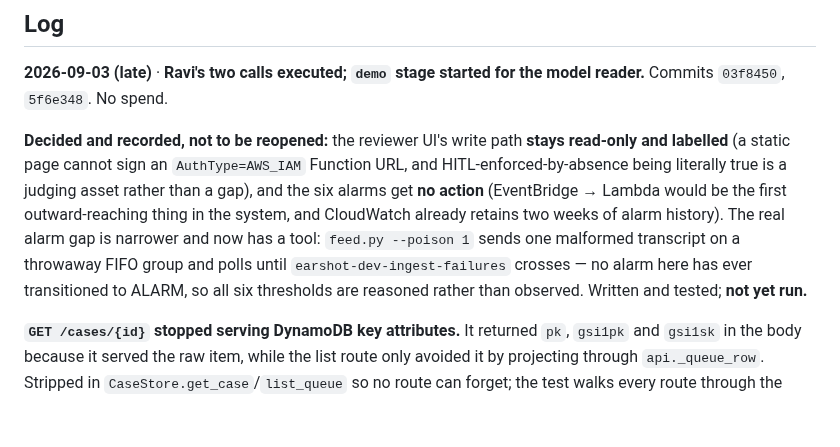
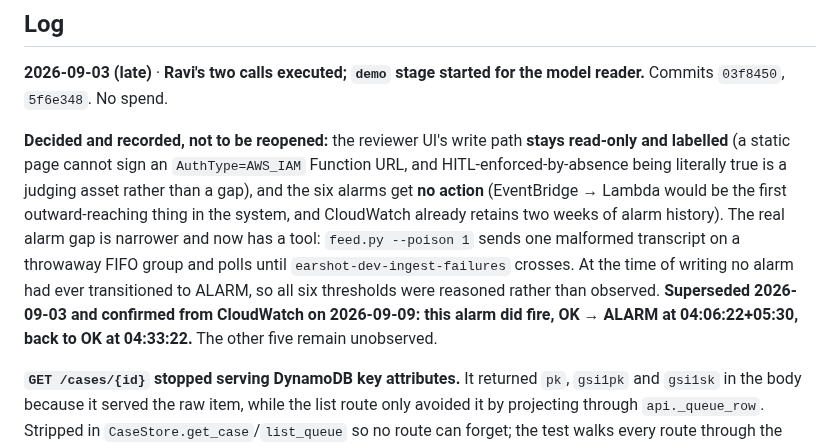
Before and after one commit to ravijp/Genesis_2026, a Markdown page: docs/ops/progress.md, the part around the change. Rendered like a GitHub page; blank space fills up the shorter version.

```diff
--- a/docs/ops/progress.md
+++ b/docs/ops/progress.md
@@ -87,8 +87,10 @@ being literally true is a judging asset rather than a gap), and the six alarms g
 (EventBridge → Lambda would be the first outward-reaching thing in the system, and CloudWatch already
 retains two weeks of alarm history). The real alarm gap is narrower and now has a tool:
 `feed.py --poison 1` sends one malformed transcript on a throwaway FIFO group and polls until
-`earshot-dev-ingest-failures` crosses — no alarm here has ever transitioned to ALARM, so all six
-thresholds are reasoned rather than observed. Written and tested; **not yet run.**
+`earshot-dev-ingest-failures` crosses. At the time of writing no alarm had ever transitioned to ALARM,
+so all six thresholds were reasoned rather than observed. **Superseded 2026-09-03 and confirmed from
+CloudWatch on 2026-09-09: this alarm did fire, OK → ALARM at 04:06:22+05:30, back to OK at 04:33:22.**
+The other five remain unobserved.
 
 **`GET /cases/{id}` stopped serving DynamoDB key attributes.** It returned `pk`, `gsi1pk` and `gsi1sk`
 in the body because it served the raw item, while the list route only avoided it by projecting through
```
Also changed, not shown: docs/ops/state-of-play.md (+4 -2 lines).
